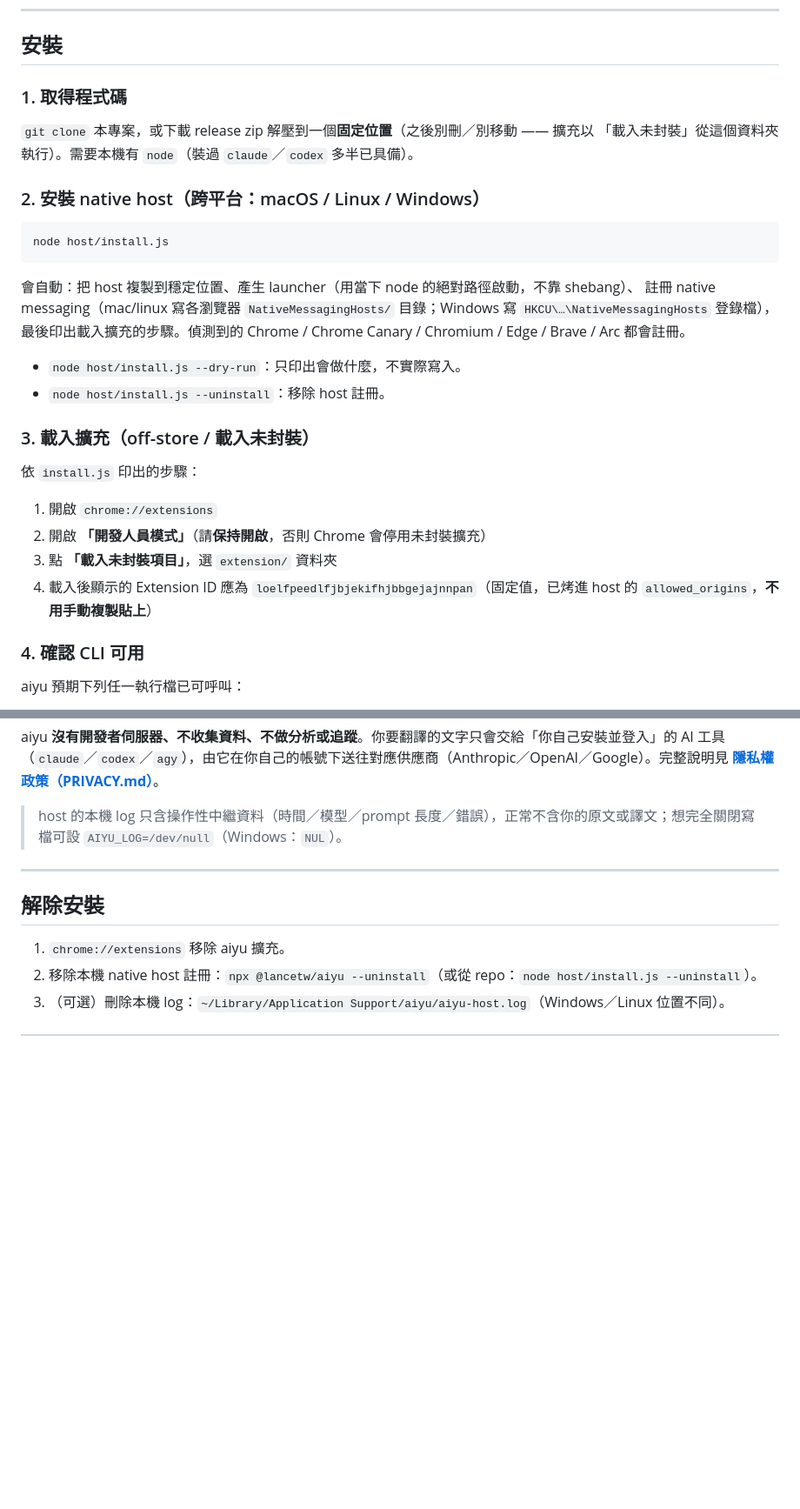
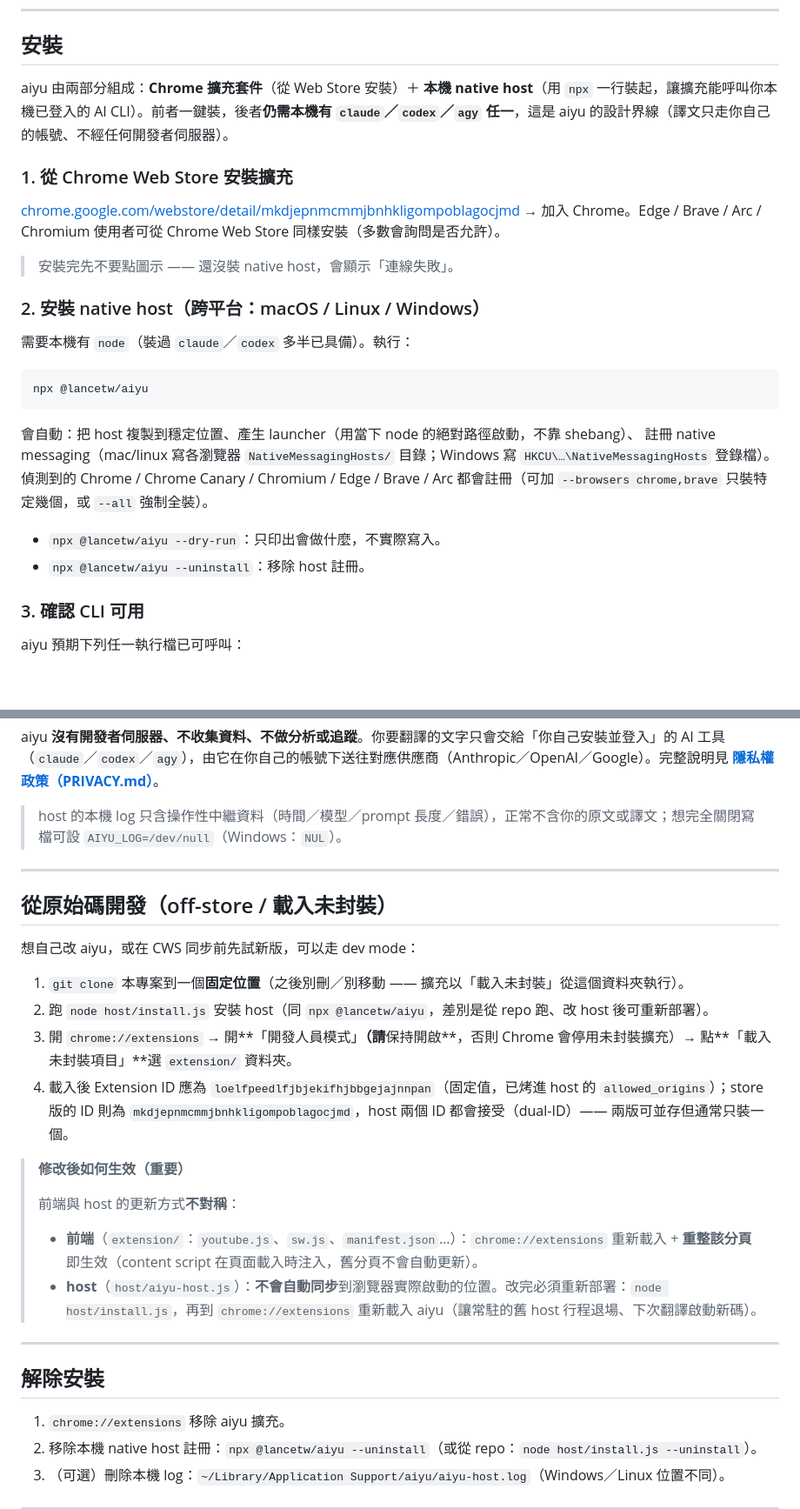
Before and after one commit to lancetw/aiyu, a Markdown page: README.md, 2 parts joined by grey strips. Shown at 87% size. Rendered like a GitHub page; blank space fills up the shorter version.

Commit message:
docs: README 改用 Chrome Web Store + npx host 為主路徑，dev mode 降級
- 狀態行 0.3.1 → 0.4.1，加上 CWS listing 連結
- §安裝 重排：CWS 一鍵裝 → npx @lancetw/aiyu host → CLI / 重啟 / 測試
- §安裝 開場明示「擴充 + native host」兩部分組成、CLI 必要性與設計界線
- §已知限制 與解除安裝指令統一改成 npx
- 新增 §從原始碼開發：收容 git clone / 載入未封裝 / dual-ID 說明 / 修改後如何生效 callout

````diff
--- a/README.md
+++ b/README.md
@@ -41,36 +42,31 @@
 
 ## 安裝
 
-### 1. 取得程式碼
+aiyu 由兩部分組成：**Chrome 擴充套件**（從 Web Store 安裝）＋ **本機 native host**（用 `npx` 一行裝起，讓擴充能呼叫你本機已登入的 AI CLI）。前者一鍵裝，後者**仍需本機有 `claude`／`codex`／`agy` 任一**，這是 aiyu 的設計界線（譯文只走你自己的帳號、不經任何開發者伺服器）。
 
-`git clone` 本專案，或下載 release zip 解壓到一個**固定位置**（之後別刪／別移動 —— 擴充以
-「載入未封裝」從這個資料夾執行）。需要本機有 `node`（裝過 `claude`／`codex` 多半已具備）。
+### 1. 從 Chrome Web Store 安裝擴充
+
+[chrome.google.com/webstore/detail/mkdjepnmcmmjbnhkligompoblagocjmd](https://chrome.google.com/webstore/detail/mkdjepnmcmmjbnhkligompoblagocjmd) → 加入 Chrome。Edge / Brave / Arc / Chromium 使用者可從 Chrome Web Store 同樣安裝（多數會詢問是否允許）。
+
+> 安裝完先不要點圖示 —— 還沒裝 native host，會顯示「連線失敗」。
 
 ### 2. 安裝 native host（跨平台：macOS / Linux / Windows）
 
+需要本機有 `node`（裝過 `claude`／`codex` 多半已具備）。執行：
+
 ```bash
-node host/install.js
+npx @lancetw/aiyu
 ```
 
 會自動：把 host 複製到穩定位置、產生 launcher（用當下 node 的絕對路徑啟動，不靠 shebang）、
 註冊 native messaging（mac/linux 寫各瀏覽器 `NativeMessagingHosts/` 目錄；Windows 寫
-`HKCU\…\NativeMessagingHosts` 登錄檔），最後印出載入擴充的步驟。偵測到的
-Chrome / Chrome Canary / Chromium / Edge / Brave / Arc 都會註冊。
+`HKCU\…\NativeMessagingHosts` 登錄檔）。偵測到的
+Chrome / Chrome Canary / Chromium / Edge / Brave / Arc 都會註冊（可加 `--browsers chrome,brave` 只裝特定幾個，或 `--all` 強制全裝）。
 
-- `node host/install.js --dry-run`：只印出會做什麼，不實際寫入。
-- `node host/install.js --uninstall`：移除 host 註冊。
+- `npx @lancetw/aiyu --dry-run`：只印出會做什麼，不實際寫入。
+- `npx @lancetw/aiyu --uninstall`：移除 host 註冊。
 
-### 3. 載入擴充（off-store / 載入未封裝）
-
-依 `install.js` 印出的步驟：
-
-1. 開啟 `chrome://extensions`
-2. 開啟 **「開發人員模式」**（請**保持開啟**，否則 Chrome 會停用未封裝擴充）
-3. 點 **「載入未封裝項目」**，選 `extension/` 資料夾
-4. 載入後顯示的 Extension ID 應為 `loelfpeedlfjbjekifhjbbgejajnnpan`（固定值，已烤進 host 的
-   `allowed_origins`，**不用手動複製貼上**）
-
-### 4. 確認 CLI 可用
+### 3. 確認 CLI 可用
 
 aiyu 預期下列任一執行檔已可呼叫：
 
@@ -192,6 +182,23 @@ aiyu **沒有開發者伺服器、不收集資料、不做分析或追蹤**。
 
 ---
 
+## 從原始碼開發（off-store / 載入未封裝）
+
+想自己改 aiyu，或在 CWS 同步前先試新版，可以走 dev mode：
+
+1. `git clone` 本專案到一個**固定位置**（之後別刪／別移動 —— 擴充以「載入未封裝」從這個資料夾執行）。
+2. 跑 `node host/install.js` 安裝 host（同 `npx @lancetw/aiyu`，差別是從 repo 跑、改 host 後可重新部署）。
+3. 開 `chrome://extensions` → 開**「開發人員模式」**（請**保持開啟**，否則 Chrome 會停用未封裝擴充）→ 點**「載入未封裝項目」**選 `extension/` 資料夾。
+4. 載入後 Extension ID 應為 `loelfpeedlfjbjekifhjbbgejajnnpan`（固定值，已烤進 host 的 `allowed_origins`）；store 版的 ID 則為 `mkdjepnmcmmjbnhkligompoblagocjmd`，host 兩個 ID 都會接受（dual-ID）—— 兩版可並存但通常只裝一個。
+
+> **修改後如何生效（重要）**
+>
+> 前端與 host 的更新方式**不對稱**：
+> - **前端**（`extension/`：`youtube.js`、`sw.js`、`manifest.json`…）：`chrome://extensions` 重新載入 + **重整該分頁**即生效（content script 在頁面載入時注入，舊分頁不會自動更新）。
+> - **host**（`host/aiyu-host.js`）：**不會自動同步**到瀏覽器實際啟動的位置。改完必須重新部署：`node host/install.js`，再到 `chrome://extensions` 重新載入 aiyu（讓常駐的舊 host 行程退場、下次翻譯啟動新碼）。
+
+---
+
 ## 解除安裝
 
 1. `chrome://extensions` 移除 aiyu 擴充。
````
Also changed, not shown: other parts of README.md (+5 -10 lines).
